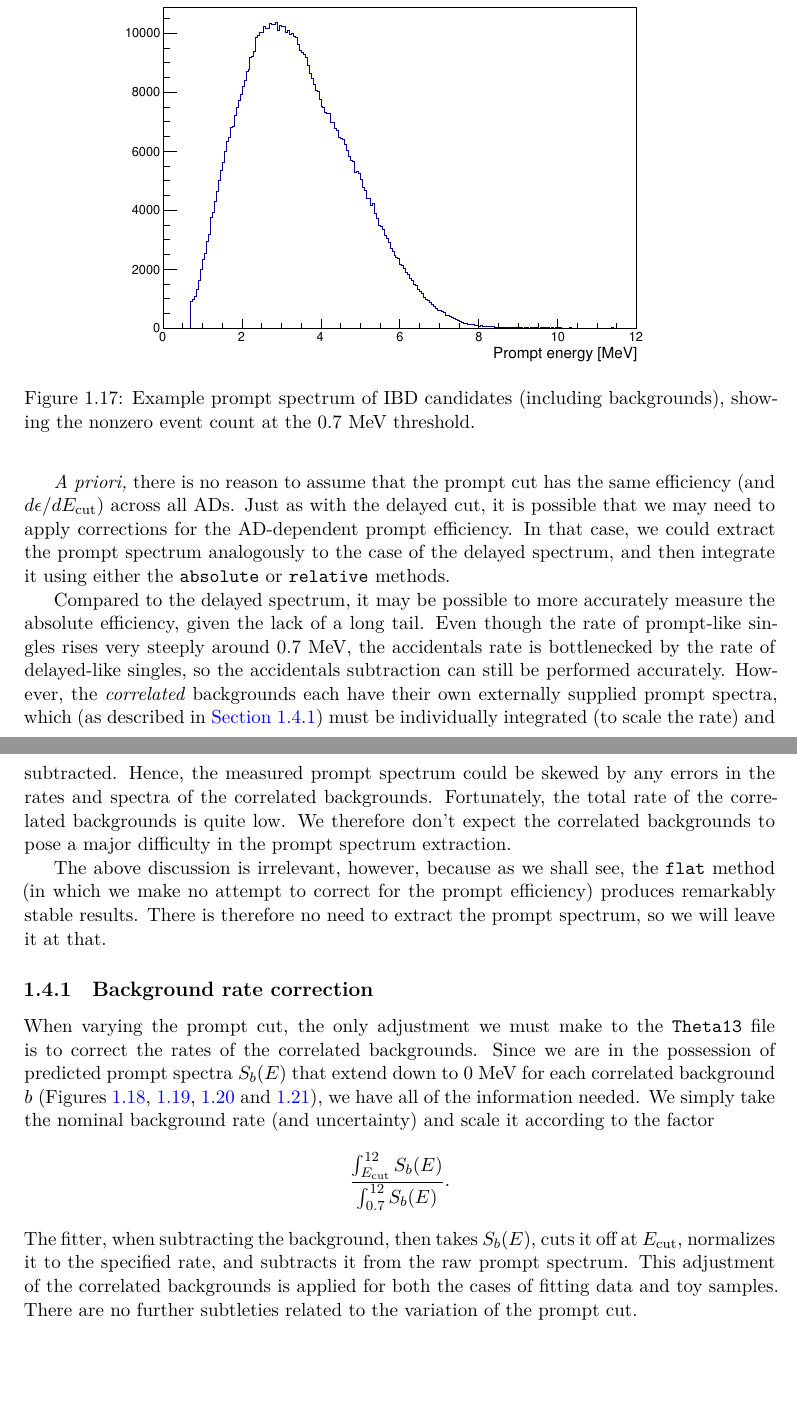
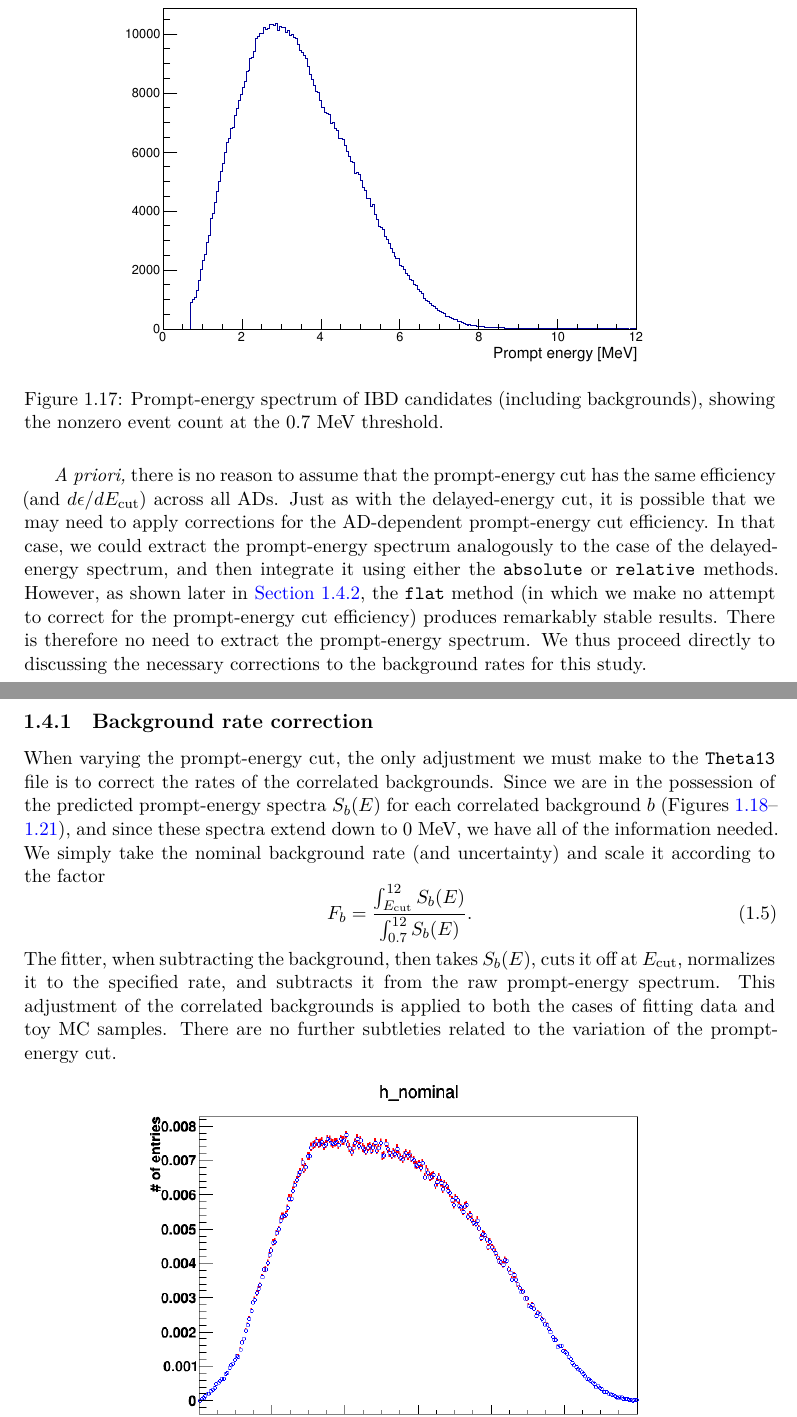
Before and after one commit to mjkramer/thesis, a LaTeX thesis (chapters/CutVary.tex): two parts of pages 22 and 23 of 35, joined at a grey line, cut so that both start at the same text, the shorter picture padded with empty space. Compiled offline with XeLaTeX.

Commit message:
Update CutVary

```diff
--- a/chapters/CutVary.tex
+++ b/chapters/CutVary.tex
@@ -384,26 +384,28 @@ Unlike the delayed spectrum, the prompt spectrum of IBDs does not contain a long
 
 \begin{figure}[h]
   \includegraphics[scale=0.6]{CutVary/PromptCut/promptSpecExample.pdf}
-  \caption{Example prompt spectrum of IBD candidates (including backgrounds), showing the nonzero event count at the 0.7~MeV threshold.}
+  \caption{Prompt-energy spectrum of IBD candidates (including backgrounds), showing the nonzero event count at the 0.7~MeV threshold.}
   \label{fig:cutVaryPromptCutExampleSpectrum}
 \end{figure}
 
-\emph{A priori,} there is no reason to assume that the prompt cut has the same efficiency (and $d\epsilon/dE_{\mathrm{cut}}$) across all ADs. Just as with the delayed cut, it is possible that we may need to apply corrections for the AD-dependent prompt efficiency. In that case, we could extract the prompt spectrum analogously to the case of the delayed spectrum, and then integrate it using either the \texttt{absolute} or \texttt{relative} methods.
-
-Compared to the delayed spectrum, it may be possible to more accurately measure the absolute efficiency, given the lack of a long tail. Even though the rate of prompt-like singles rises very steeply around 0.7~MeV, the accidentals rate is bottlenecked by the rate of delayed-like singles, so the accidentals subtraction can still be performed accurately. However, the \emph{correlated} backgrounds each have their own externally supplied prompt spectra, which (as described in \autoref{sec:cutVaryPromptCutBkg}) must be individually integrated (to scale the rate) and subtracted. Hence, the measured prompt spectrum could be skewed by any errors in the rates and spectra of the correlated backgrounds. Fortunately, the total rate of the correlated backgrounds is quite low.
+\emph{A priori,} there is no reason to assume that the prompt-energy cut has the same efficiency (and $d\epsilon/dE_{\mathrm{cut}}$) across all ADs. Just as with the delayed-energy cut, it is possible that we may need to apply corrections for the AD-dependent prompt-energy cut efficiency. In that case, we could extract the prompt-energy spectrum analogously to the case of the delayed-energy spectrum, and then integrate it using either the \texttt{absolute} or \texttt{relative} methods.
+%
+\begin{comment}
+Compared to the delayed-energy spectrum, it may be possible to more accurately measure the absolute efficiency, given the lack of a long tail. Even though the rate of prompt-like singles rises very steeply around 0.7~MeV, the accidentals rate is bottlenecked by the rate of delayed-like singles, so the accidentals subtraction can still be performed accurately. However, the \emph{correlated} backgrounds each have their own externally supplied prompt-energy spectra, which (as described in \autoref{sec:cutVaryPromptCutBkg}) must be individually integrated (to scale the rate) and subtracted. Hence, the measured prompt-energy spectrum could be skewed by any errors in the rates and spectra of the correlated backgrounds. Fortunately, the total rate of the correlated backgrounds is quite low.
 % , and in the case of the dominant one ($^9$Li), 0.7~MeV lies below its lower endpoint (XXX check and revise).
-We therefore don't expect the correlated backgrounds to pose a major difficulty in the prompt spectrum extraction.
-
-The above discussion is irrelevant, however, because as we shall see, the \texttt{flat} method (in which we make no attempt to correct for the prompt efficiency) produces remarkably stable results. There is therefore no need to extract the prompt spectrum, so we will leave it at that.
+We therefore don't expect the correlated backgrounds to pose a major difficulty in the prompt-energy spectrum extraction.
+The above discussion is irrelevant, however, because as we shall see, the \texttt{flat} method (in which we make no attempt to correct for the prompt-energy cut efficiency) produces remarkably stable results. There is therefore no need to extract the prompt spectrum, so we will leave it at that.
+\end{comment}
+However, as shown later in \autoref{sec:cutVaryPromptCutResults}, the \texttt{flat} method (in which we make no attempt to correct for the prompt-energy cut efficiency) produces remarkably stable results. There is therefore no need to extract the prompt-energy spectrum. We thus proceed directly to discussing the necessary corrections to the background rates for this study.
 
 \subsection{Background rate correction}
 \label{sec:cutVaryPromptCutBkg}
 
-When varying the prompt cut, the only adjustment we must make to the \texttt{Theta13} file is to correct the rates of the correlated backgrounds. Since we are in the possession of predicted prompt spectra $S_b(E)$ that extend down to 0~MeV for each correlated background $b$ (\Autoref{fig:bkgspec_Li9,fig:bkgspec_fn,fig:bkgspec_AmC,fig:bkgspec_alphaN}), we have all of the information needed. We simply take the nominal background rate (and uncertainty) and scale it according to the factor
-\[
-  \frac{\int_{E_{\mathrm{cut}}}^{12} S_b(E)}{\int_{0.7}^{12} S_b(E)}.
-\]
-The fitter, when subtracting the background, then takes $S_b(E)$, cuts it off at $E_{\mathrm{cut}}$, normalizes it to the specified rate, and subtracts it from the raw prompt spectrum. This adjustment of the correlated backgrounds is applied for both the cases of fitting data and toy samples. There are no further subtleties related to the variation of the prompt cut.
+When varying the prompt-energy cut, the only adjustment we must make to the \texttt{Theta13} file is to correct the rates of the correlated backgrounds. Since we are in the possession of the predicted prompt-energy spectra $S_b(E)$ for each correlated background $b$ (Figures~\ref{fig:bkgspec_Li9}--\ref{fig:bkgspec_alphaN}), and since these spectra extend down to 0~MeV, we have all of the information needed. We simply take the nominal background rate (and uncertainty) and scale it according to the factor
+\begin{equation}
+  F_b = \frac{\int_{E_{\mathrm{cut}}}^{12} S_b(E)}{\int_{0.7}^{12} S_b(E)}.
+\end{equation}
+The fitter, when subtracting the background, then takes $S_b(E)$, cuts it off at $E_{\mathrm{cut}}$, normalizes it to the specified rate, and subtracts it from the raw prompt-energy spectrum. This adjustment of the correlated backgrounds is applied to both the cases of fitting data and toy MC samples. There are no further subtleties related to the variation of the prompt-energy cut.
 
 \begin{figure}[h]
   \includegraphics[scale=0.6]{CutVary/PromptCut/BkgSpec/bkgspec_Li9.png}
```
Also changed, not shown: chapters/CutVary.tex (12 more changed lines).
